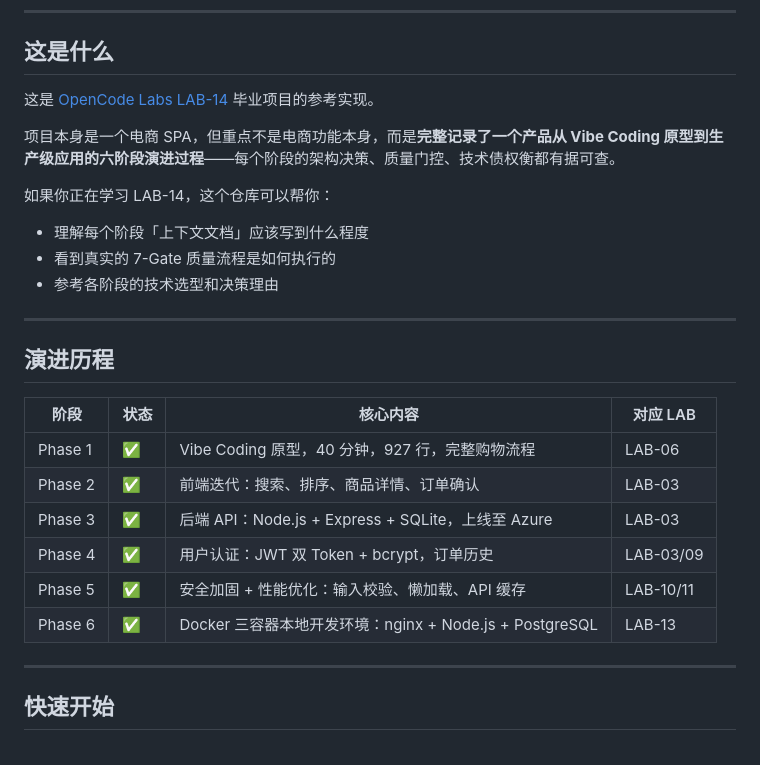
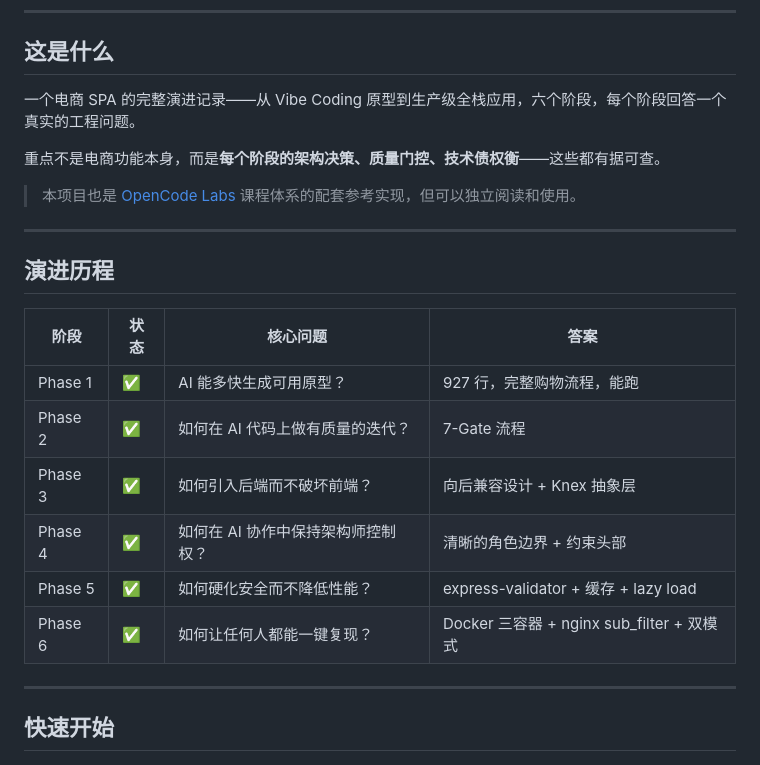
Before and after one commit to cloudzun/vibe-ecommerce, a Markdown page: README.md, the part around the change. Drawn GitHub-style.

Commit message:
docs: decouple README from LAB-14, reframe phases as engineering questions

```diff
--- a/README.md
+++ b/README.md
@@ -10,27 +10,24 @@
 
 ## 这是什么
 
-这是 [OpenCode Labs LAB-14](https://github.com/cloudzun/opencode-labs/blob/main/LAB-14-capstone-project.md) 毕业项目的参考实现。
+一个电商 SPA 的完整演进记录——从 Vibe Coding 原型到生产级全栈应用，六个阶段，每个阶段回答一个真实的工程问题。
 
-项目本身是一个电商 SPA，但重点不是电商功能本身，而是**完整记录了一个产品从 Vibe Coding 原型到生产级应用的六阶段演进过程**——每个阶段的架构决策、质量门控、技术债权衡都有据可查。
+重点不是电商功能本身，而是**每个阶段的架构决策、质量门控、技术债权衡**——这些都有据可查。
 
-如果你正在学习 LAB-14，这个仓库可以帮你：
-- 理解每个阶段「上下文文档」应该写到什么程度
-- 看到真实的 7-Gate 质量流程是如何执行的
-- 参考各阶段的技术选型和决策理由
+> 本项目也是 [OpenCode Labs](https://github.com/cloudzun/opencode-labs) 课程体系的配套参考实现，但可以独立阅读和使用。
 
 ---
 
 ## 演进历程
 
-| 阶段 | 状态 | 核心内容 | 对应 LAB |
-|------|------|----------|---------|
-| Phase 1 | ✅ | Vibe Coding 原型，40 分钟，927 行，完整购物流程 | LAB-06 |
-| Phase 2 | ✅ | 前端迭代：搜索、排序、商品详情、订单确认 | LAB-03 |
-| Phase 3 | ✅ | 后端 API：Node.js + Express + SQLite，上线至 Azure | LAB-03 |
-| Phase 4 | ✅ | 用户认证：JWT 双 Token + bcrypt，订单历史 | LAB-03/09 |
-| Phase 5 | ✅ | 安全加固 + 性能优化：输入校验、懒加载、API 缓存 | LAB-10/11 |
-| Phase 6 | ✅ | Docker 三容器本地开发环境：nginx + Node.js + PostgreSQL | LAB-13 |
+| 阶段 | 状态 | 核心问题 | 答案 |
+|------|------|----------|------|
+| Phase 1 | ✅ | AI 能多快生成可用原型？ | 927 行，完整购物流程，能跑 |
+| Phase 2 | ✅ | 如何在 AI 代码上做有质量的迭代？ | 7-Gate 流程 |
+| Phase 3 | ✅ | 如何引入后端而不破坏前端？ | 向后兼容设计 + Knex 抽象层 |
+| Phase 4 | ✅ | 如何在 AI 协作中保持架构师控制权？ | 清晰的角色边界 + 约束头部 |
+| Phase 5 | ✅ | 如何硬化安全而不降低性能？ | express-validator + 缓存 + lazy load |
+| Phase 6 | ✅ | 如何让任何人都能一键复现？ | Docker 三容器 + nginx sub_filter + 双模式 |
 
 ---
 
```
